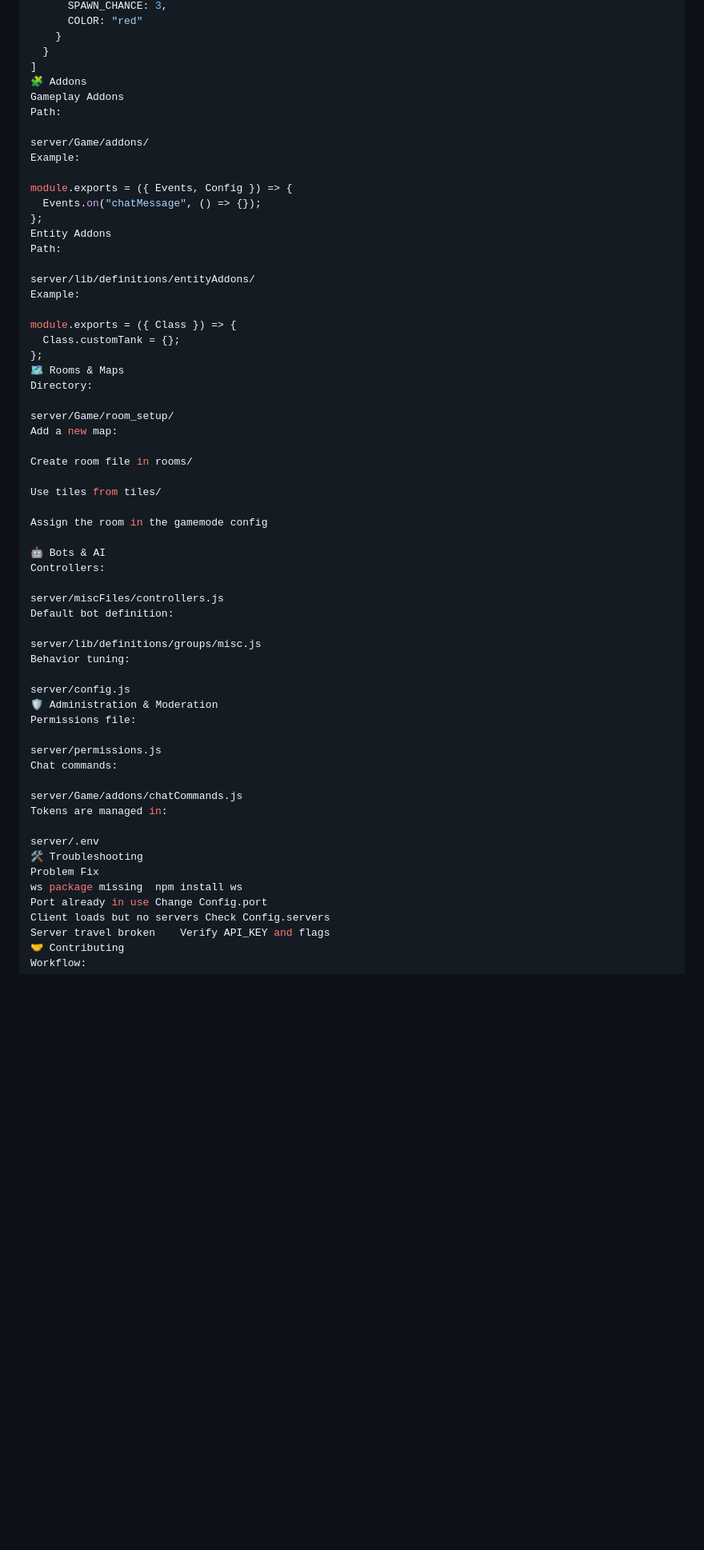
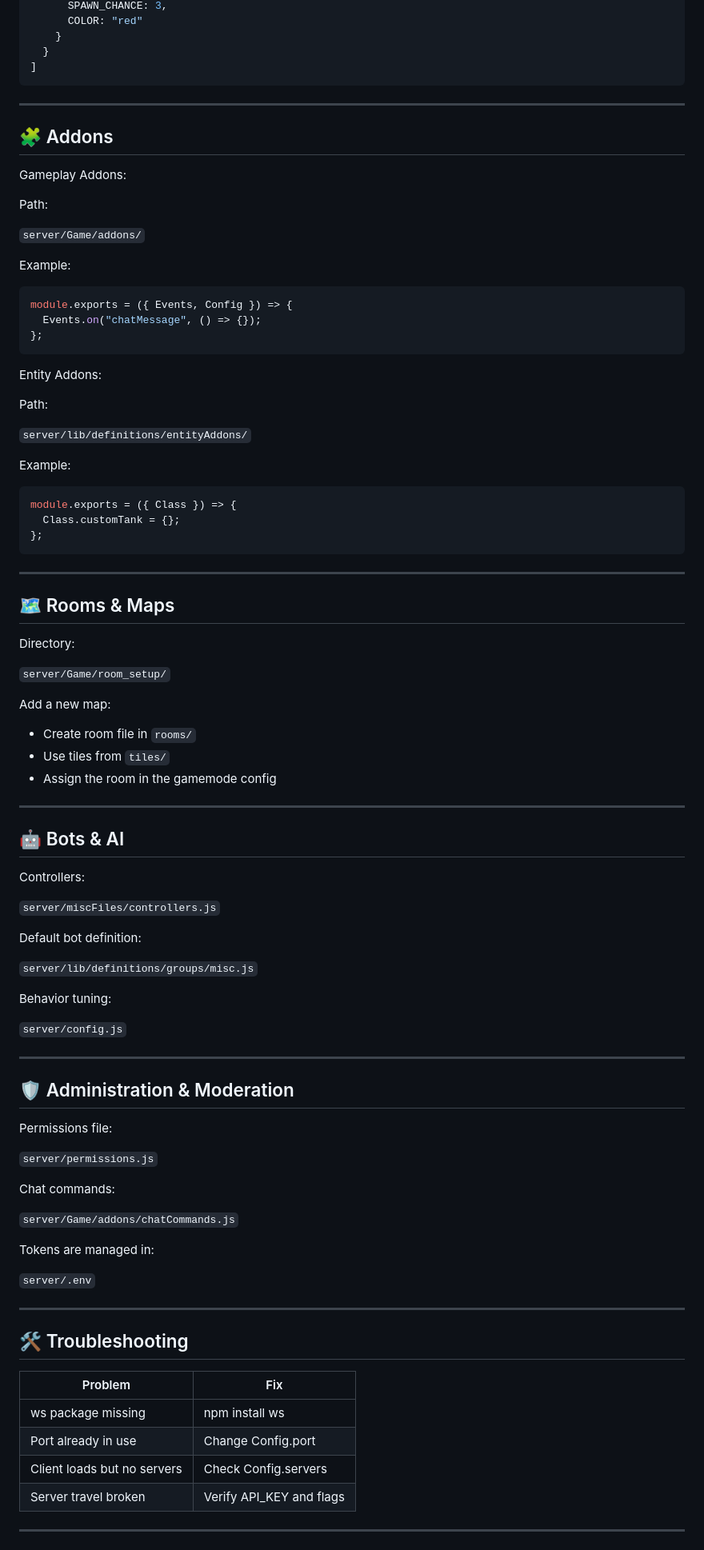
Before and after one commit to Greninja9257/Arras-Community-Edition, a Markdown page: README.md, the part around one of its changes. Shown at 80% size. Drawn GitHub-style; blank space fills up the shorter version.

````diff
--- a/README.md
+++ b/README.md
@@ -172,61 +243,96 @@ SERVER_TRAVEL: [
     }
   }
 ]
-🧩 Addons
-Gameplay Addons
+```
+
+---
+
+## 🧩 Addons
+
+Gameplay Addons:
+
 Path:
 
-server/Game/addons/
+`server/Game/addons/`
+
 Example:
 
+```js
 module.exports = ({ Events, Config }) => {
   Events.on("chatMessage", () => {});
 };
-Entity Addons
+```
+
+Entity Addons:
+
 Path:
 
-server/lib/definitions/entityAddons/
+`server/lib/definitions/entityAddons/`
+
 Example:
 
+```js
 module.exports = ({ Class }) => {
   Class.customTank = {};
 };
-🗺 Rooms & Maps
+```
+
+---
+
+## 🗺 Rooms & Maps
+
 Directory:
 
-server/Game/room_setup/
+`server/Game/room_setup/`
+
 Add a new map:
 
-Create room file in rooms/
+- Create room file in `rooms/`
+- Use tiles from `tiles/`
+- Assign the room in the gamemode config
 
-Use tiles from tiles/
+---
 
-Assign the room in the gamemode config
+## 🤖 Bots & AI
 
-🤖 Bots & AI
 Controllers:
 
-server/miscFiles/controllers.js
+`server/miscFiles/controllers.js`
+
 Default bot definition:
 
-server/lib/definitions/groups/misc.js
+`server/lib/definitions/groups/misc.js`
+
 Behavior tuning:
 
-server/config.js
-🛡 Administration & Moderation
+`server/config.js`
+
+---
+
+## 🛡 Administration & Moderation
+
 Permissions file:
 
-server/permissions.js
+`server/permissions.js`
+
 Chat commands:
 
-server/Game/addons/chatCommands.js
+`server/Game/addons/chatCommands.js`
+
 Tokens are managed in:
 
-server/.env
-🛠 Troubleshooting
-Problem	Fix
-ws package missing	npm install ws
-Port already in use	Change Config.port
-Client loads but no servers	Check Config.servers
-Server travel broken	Verify API_KEY and flags
-🤝 Contributing
+`server/.env`
+
+---
+
+## 🛠 Troubleshooting
+
+| Problem | Fix |
+| --- | --- |
+| ws package missing | npm install ws |
+| Port already in use | Change Config.port |
+| Client loads but no servers | Check Config.servers |
+| Server travel broken | Verify API_KEY and flags |
+
+---
+
````
Also changed, not shown: other parts of README.md (+132 -57 lines).
